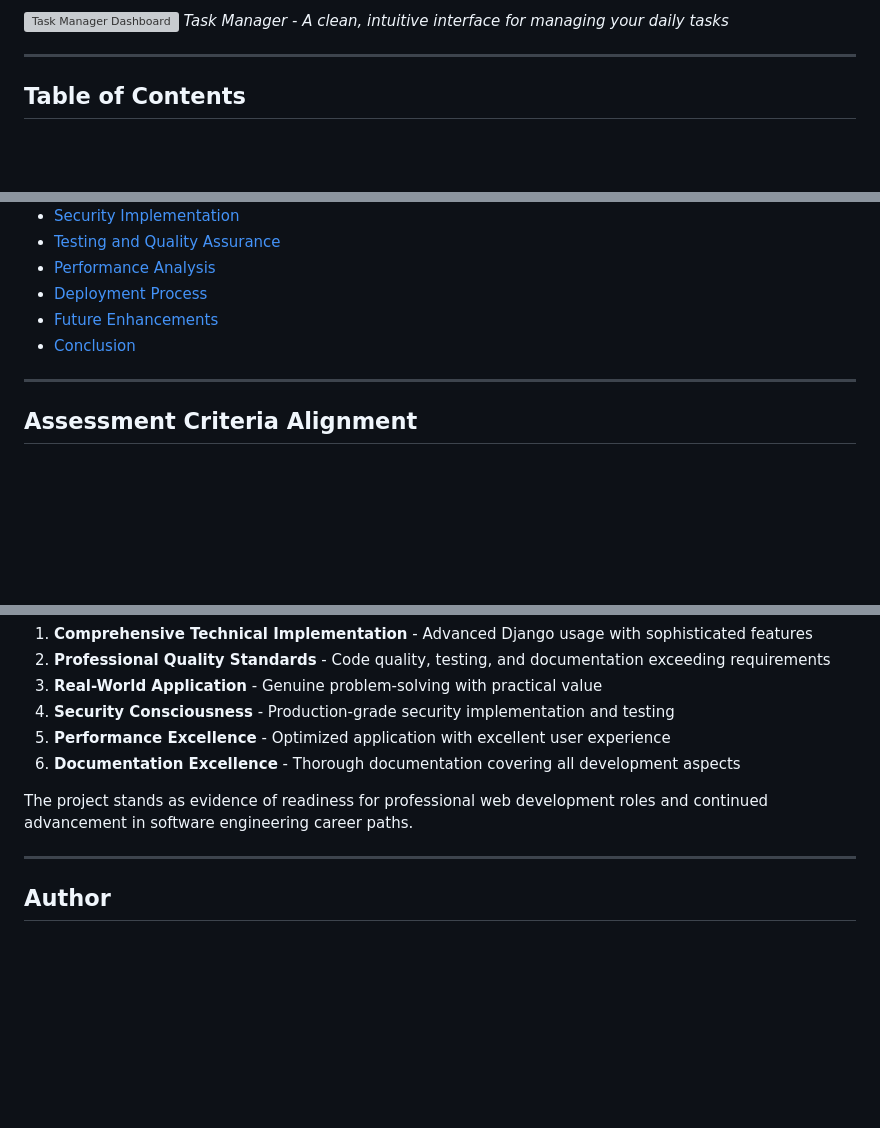
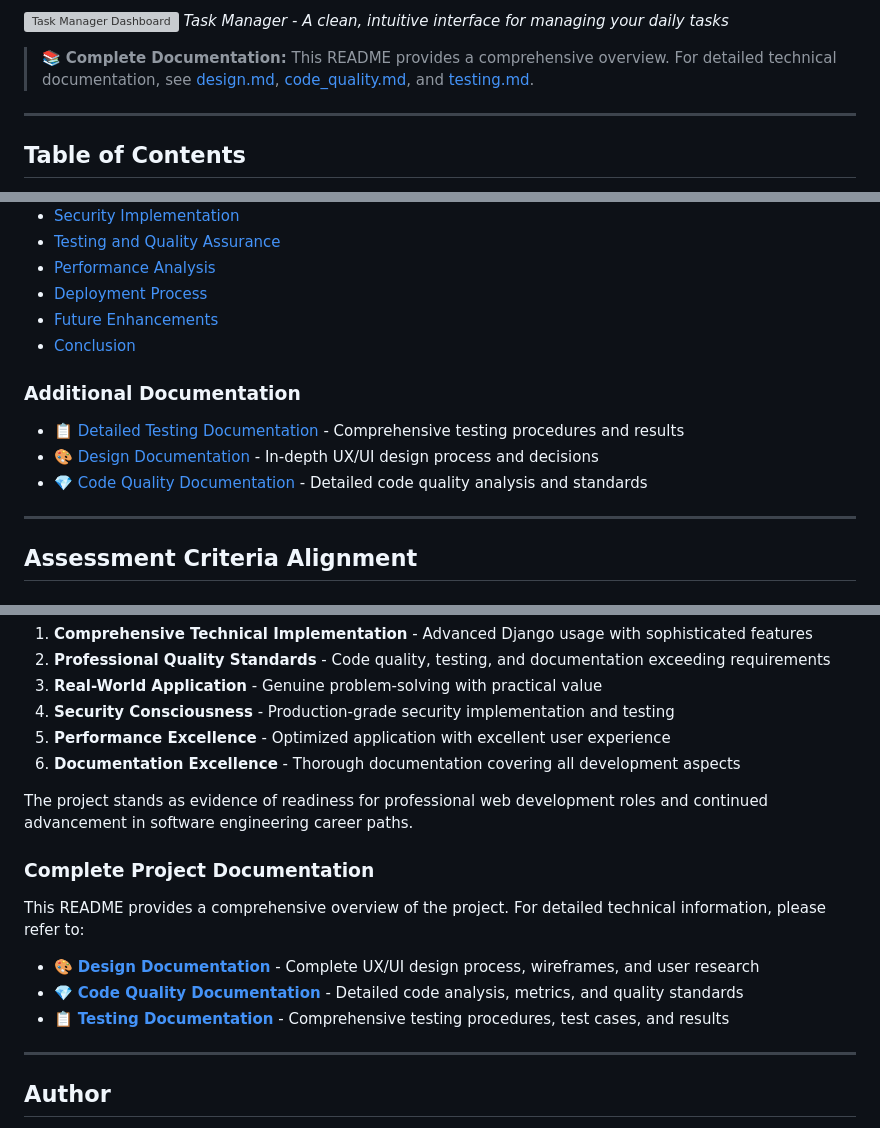
Before and after one commit to aransys/Project-3, a Markdown page: README.md, 3 parts joined by grey strips. Rendered like a GitHub page; blank space fills up the shorter version; grey boxes are pictures that could not be loaded.

Commit message:
added new links to other documents inside readme

```diff
--- a/README.md
+++ b/README.md
@@ -23,6 +23,8 @@ This Task Manager application is a professional-grade, full-stack web applicatio
 
 ![Task Manager Dashboard](/docs/hero-dashboard.png)
 _Task Manager - A clean, intuitive interface for managing your daily tasks_
+
+> 📚 **Complete Documentation:** This README provides a comprehensive overview. For detailed technical documentation, see [design.md](design.md), [code_quality.md](code_quality.md), and [testing.md](testing.md).
 
 ---
 
@@ -43,6 +45,12 @@ _Task Manager - A clean, intuitive interface for managing your daily tasks_
 - [Future Enhancements](#future-enhancements)
 - [Conclusion](#conclusion)
 
+### Additional Documentation
+
+- 📋 [Detailed Testing Documentation](testing.md) - Comprehensive testing procedures and results
+- 🎨 [Design Documentation](design.md) - In-depth UX/UI design process and decisions
+- 💎 [Code Quality Documentation](code_quality.md) - Detailed code quality analysis and standards
+
 ---
 
 ## Assessment Criteria Alignment
@@ -3096,6 +3116,14 @@ This Task Manager application successfully demonstrates competency across all re
 
 The project stands as evidence of readiness for professional web development roles and continued advancement in software engineering career paths.
 
+### Complete Project Documentation
+
+This README provides a comprehensive overview of the project. For detailed technical information, please refer to:
+
+- 🎨 **[Design Documentation](design.md)** - Complete UX/UI design process, wireframes, and user research
+- 💎 **[Code Quality Documentation](code_quality.md)** - Detailed code analysis, metrics, and quality standards
+- 📋 **[Testing Documentation](testing.md)** - Comprehensive testing procedures, test cases, and results
+
 ---
 
 ## Author
```
Also changed, not shown: other parts of README.md (+12 -0 lines).
